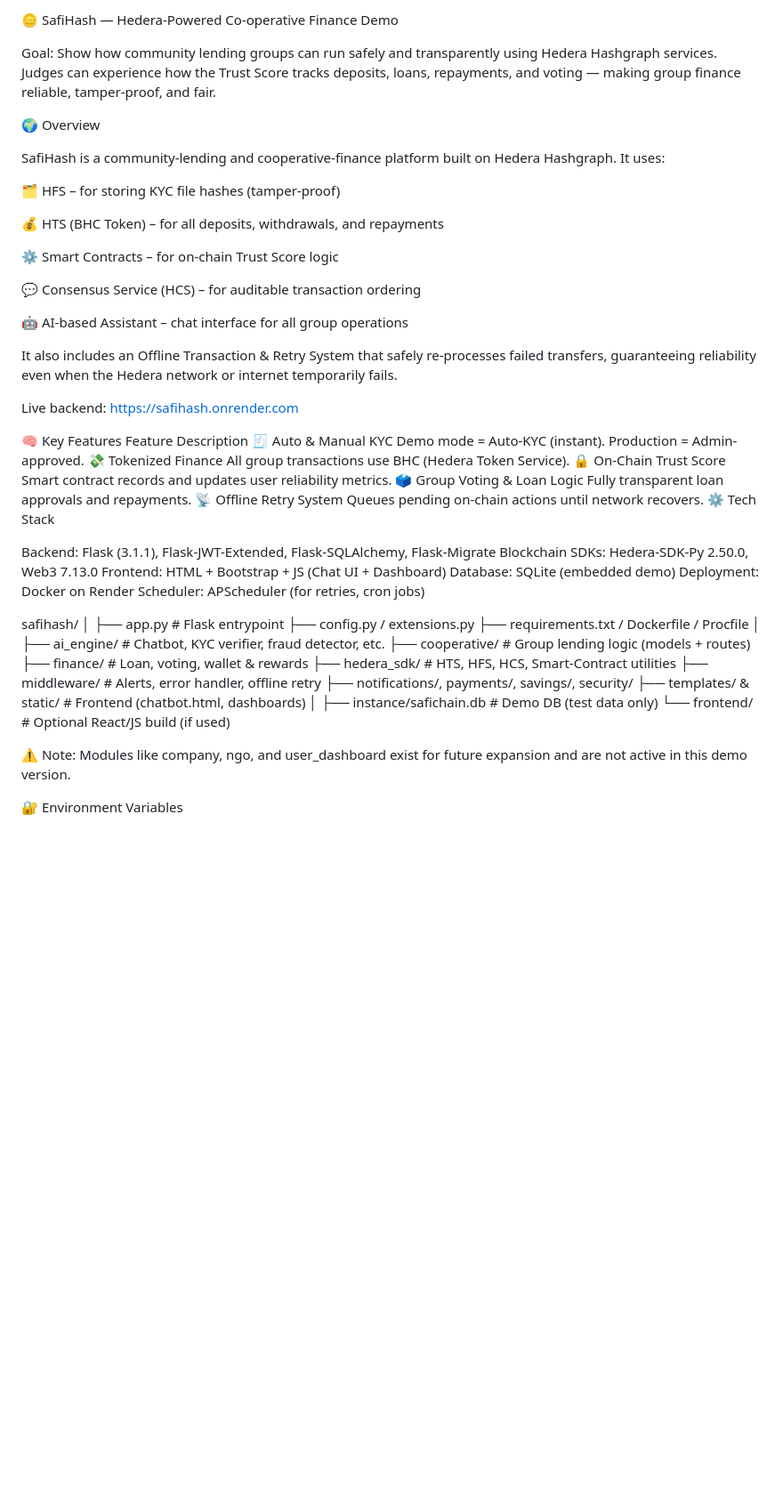
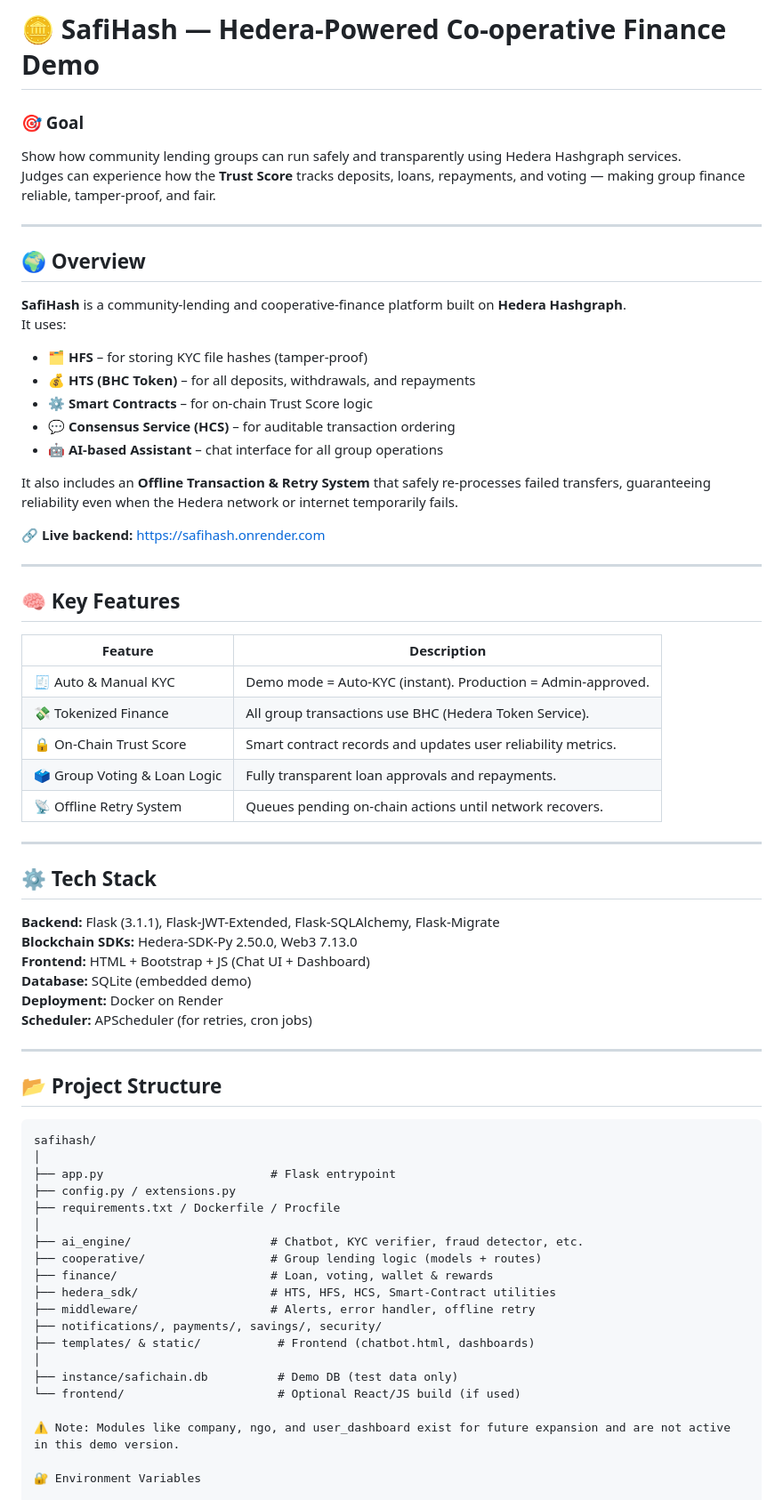
Before and after one commit to amritasinhaclickify/safiHash, a Markdown page: README.md, the part around one of its changes. Shown at 89% size. Drawn GitHub-style; blank space fills up the shorter version.

Commit message:
Beautified README with structured Markdown design

````diff
--- a/README.md
+++ b/README.md
@@ -1,60 +1,71 @@
-🪙 SafiHash — Hedera-Powered Co-operative Finance Demo
+# 🪙 SafiHash — Hedera-Powered Co-operative Finance Demo
 
-Goal:
+### 🎯 Goal
+
 Show how community lending groups can run safely and transparently using Hedera Hashgraph services.
-Judges can experience how the Trust Score tracks deposits, loans, repayments, and voting — making group finance reliable, tamper-proof, and fair.
+Judges can experience how the **Trust Score** tracks deposits, loans, repayments, and voting — making group finance reliable, tamper-proof, and fair.
 
-🌍 Overview
+---
 
-SafiHash is a community-lending and cooperative-finance platform built on Hedera Hashgraph.
+## 🌍 Overview
+
+**SafiHash** is a community-lending and cooperative-finance platform built on **Hedera Hashgraph**.
 It uses:
 
-🗂 HFS – for storing KYC file hashes (tamper-proof)
+- 🗂 **HFS** – for storing KYC file hashes (tamper-proof)
+- 💰 **HTS (BHC Token)** – for all deposits, withdrawals, and repayments
+- ⚙️ **Smart Contracts** – for on-chain Trust Score logic
+- 💬 **Consensus Service (HCS)** – for auditable transaction ordering
+- 🤖 **AI-based Assistant** – chat interface for all group operations
 
-💰 HTS (BHC Token) – for all deposits, withdrawals, and repayments
+It also includes an **Offline Transaction & Retry System** that safely re-processes failed transfers, guaranteeing reliability even when the Hedera network or internet temporarily fails.
 
-⚙️ Smart Contracts – for on-chain Trust Score logic
+🔗 **Live backend:** [https://safihash.onrender.com](https://safihash.onrender.com)
 
-💬 Consensus Service (HCS) – for auditable transaction ordering
+---
 
-🤖 AI-based Assistant – chat interface for all group operations
+## 🧠 Key Features
 
-It also includes an Offline Transaction & Retry System that safely re-processes failed transfers, guaranteeing reliability even when the Hedera network or internet temporarily fails.
+| Feature                     | Description                                                  |
+| --------------------------- | ------------------------------------------------------------ |
+| 🧾 Auto & Manual KYC        | Demo mode = Auto-KYC (instant). Production = Admin-approved. |
+| 💸 Tokenized Finance        | All group transactions use BHC (Hedera Token Service).       |
+| 🔒 On-Chain Trust Score     | Smart contract records and updates user reliability metrics. |
+| 🗳 Group Voting & Loan Logic | Fully transparent loan approvals and repayments.             |
+| 📡 Offline Retry System     | Queues pending on-chain actions until network recovers.      |
 
-Live backend: https://safihash.onrender.com
+---
 
-🧠 Key Features
-Feature Description
-🧾 Auto & Manual KYC Demo mode = Auto-KYC (instant). Production = Admin-approved.
-💸 Tokenized Finance All group transactions use BHC (Hedera Token Service).
-🔒 On-Chain Trust Score Smart contract records and updates user reliability metrics.
-🗳 Group Voting & Loan Logic Fully transparent loan approvals and repayments.
-📡 Offline Retry System Queues pending on-chain actions until network recovers.
-⚙️ Tech Stack
+## ⚙️ Tech Stack
 
-Backend: Flask (3.1.1), Flask-JWT-Extended, Flask-SQLAlchemy, Flask-Migrate
-Blockchain SDKs: Hedera-SDK-Py 2.50.0, Web3 7.13.0
-Frontend: HTML + Bootstrap + JS (Chat UI + Dashboard)
-Database: SQLite (embedded demo)
-Deployment: Docker on Render
-Scheduler: APScheduler (for retries, cron jobs)
+**Backend:** Flask (3.1.1), Flask-JWT-Extended, Flask-SQLAlchemy, Flask-Migrate
+**Blockchain SDKs:** Hedera-SDK-Py 2.50.0, Web3 7.13.0
+**Frontend:** HTML + Bootstrap + JS (Chat UI + Dashboard)
+**Database:** SQLite (embedded demo)
+**Deployment:** Docker on Render
+**Scheduler:** APScheduler (for retries, cron jobs)
 
+---
+
+## 📂 Project Structure
+
+```plaintext
 safihash/
 │
-├── app.py # Flask entrypoint
+├── app.py                        # Flask entrypoint
 ├── config.py / extensions.py
 ├── requirements.txt / Dockerfile / Procfile
 │
-├── ai_engine/ # Chatbot, KYC verifier, fraud detector, etc.
-├── cooperative/ # Group lending logic (models + routes)
-├── finance/ # Loan, voting, wallet & rewards
-├── hedera_sdk/ # HTS, HFS, HCS, Smart-Contract utilities
-├── middleware/ # Alerts, error handler, offline retry
+├── ai_engine/                    # Chatbot, KYC verifier, fraud detector, etc.
+├── cooperative/                  # Group lending logic (models + routes)
+├── finance/                      # Loan, voting, wallet & rewards
+├── hedera_sdk/                   # HTS, HFS, HCS, Smart-Contract utilities
+├── middleware/                   # Alerts, error handler, offline retry
 ├── notifications/, payments/, savings/, security/
-├── templates/ & static/ # Frontend (chatbot.html, dashboards)
+├── templates/ & static/           # Frontend (chatbot.html, dashboards)
 │
-├── instance/safichain.db # Demo DB (test data only)
-└── frontend/ # Optional React/JS build (if used)
+├── instance/safichain.db          # Demo DB (test data only)
+└── frontend/                      # Optional React/JS build (if used)
 
 ⚠️ Note: Modules like company, ngo, and user_dashboard exist for future expansion and are not active in this demo version.
 
````
Also changed, not shown: other parts of README.md (+56 -61 lines).
